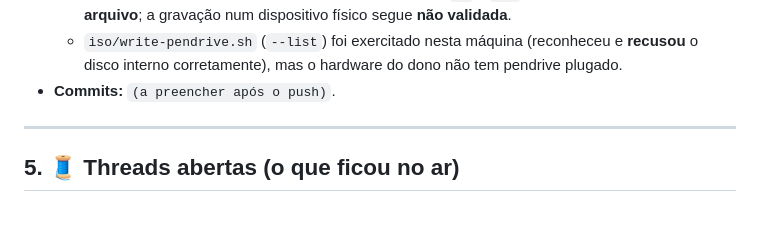
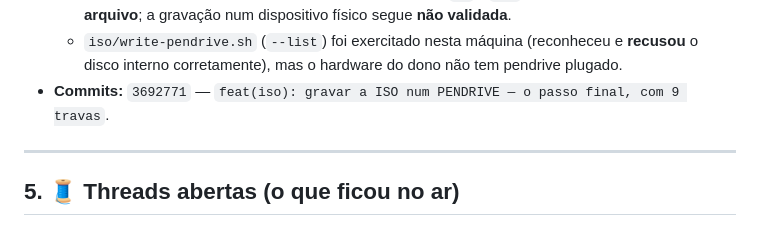
Before and after one commit to xtrempkch-droid/Deep_Rock_IA, a Markdown page: docs/JOURNAL.md, the part around the change. Rendered like a GitHub page.

Commit message:
docs(journal): registrar o commit da sessao #22

```diff
--- a/docs/JOURNAL.md
+++ b/docs/JOURNAL.md
@@ -1599,7 +1599,7 @@ o que dava a impressão de que o negativo funcionava.
   - `iso/write-pendrive.sh` (`--list`) foi exercitado nesta máquina (reconheceu
     e **recusou** o disco interno corretamente), mas o hardware do dono não tem
     pendrive plugado.
-- **Commits:** `(a preencher após o push)`.
+- **Commits:** `3692771` — `feat(iso): gravar a ISO num PENDRIVE — o passo final, com 9 travas`.
 
 ---
 
```
